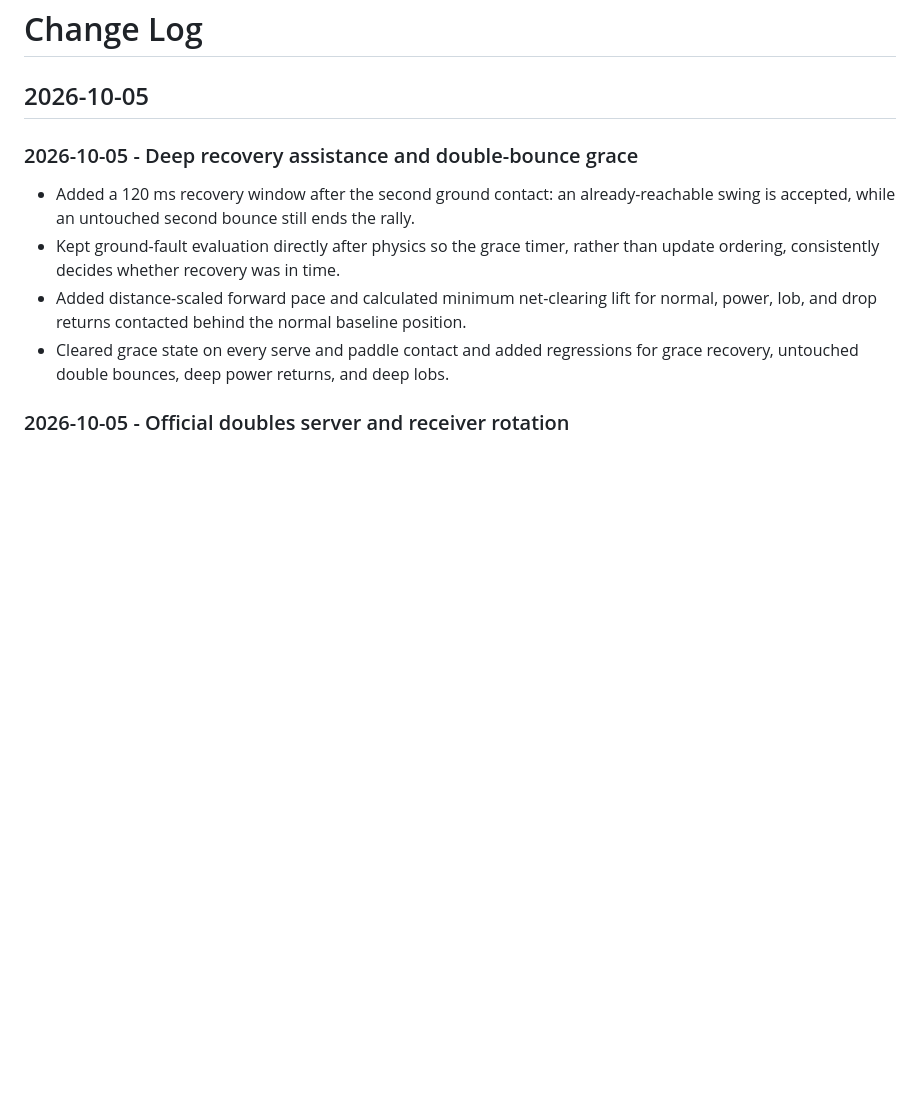
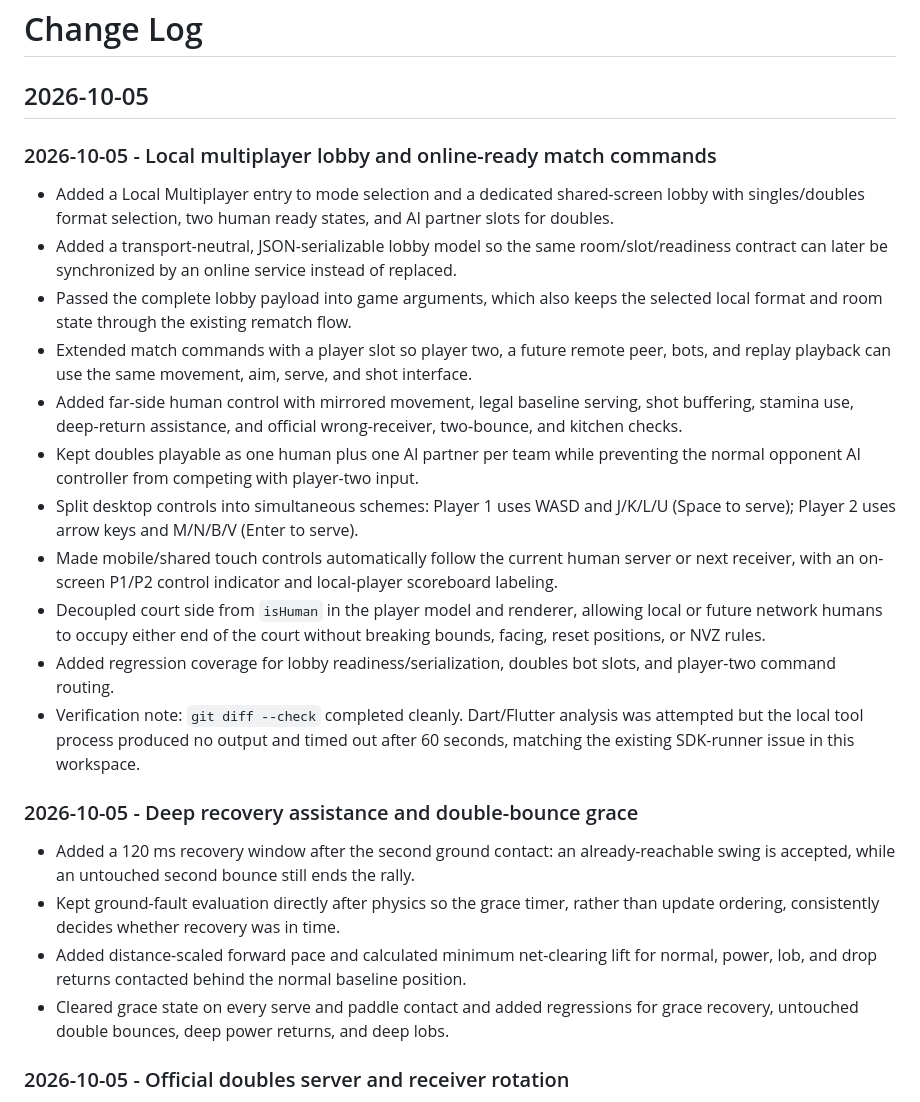
Before and after one commit to AiruxPH/pickleball_2.5D, a Markdown page: CHANGELOG.md, the part around the change. Rendered like a GitHub page; blank space fills up the shorter version.

Commit message:
docs: add changelog entry for local multiplayer lobby and online-ready match commands

```diff
--- a/CHANGELOG.md
+++ b/CHANGELOG.md
@@ -1,6 +1,20 @@
 # Change Log
 
 ## 2026-10-05
+
+### 2026-10-05 - Local multiplayer lobby and online-ready match commands
+
+- Added a Local Multiplayer entry to mode selection and a dedicated shared-screen lobby with singles/doubles format selection, two human ready states, and AI partner slots for doubles.
+- Added a transport-neutral, JSON-serializable lobby model so the same room/slot/readiness contract can later be synchronized by an online service instead of replaced.
+- Passed the complete lobby payload into game arguments, which also keeps the selected local format and room state through the existing rematch flow.
+- Extended match commands with a player slot so player two, a future remote peer, bots, and replay playback can use the same movement, aim, serve, and shot interface.
+- Added far-side human control with mirrored movement, legal baseline serving, shot buffering, stamina use, deep-return assistance, and official wrong-receiver, two-bounce, and kitchen checks.
+- Kept doubles playable as one human plus one AI partner per team while preventing the normal opponent AI controller from competing with player-two input.
+- Split desktop controls into simultaneous schemes: Player 1 uses WASD and J/K/L/U (Space to serve); Player 2 uses arrow keys and M/N/B/V (Enter to serve).
+- Made mobile/shared touch controls automatically follow the current human server or next receiver, with an on-screen P1/P2 control indicator and local-player scoreboard labeling.
+- Decoupled court side from `isHuman` in the player model and renderer, allowing local or future network humans to occupy either end of the court without breaking bounds, facing, reset positions, or NVZ rules.
+- Added regression coverage for lobby readiness/serialization, doubles bot slots, and player-two command routing.
+- Verification note: `git diff --check` completed cleanly. Dart/Flutter analysis was attempted but the local tool process produced no output and timed out after 60 seconds, matching the existing SDK-runner issue in this workspace.
 
 ### 2026-10-05 - Deep recovery assistance and double-bounce grace
 
```
